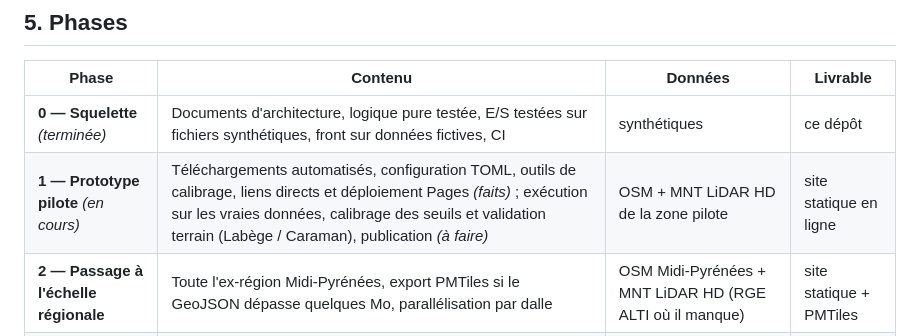
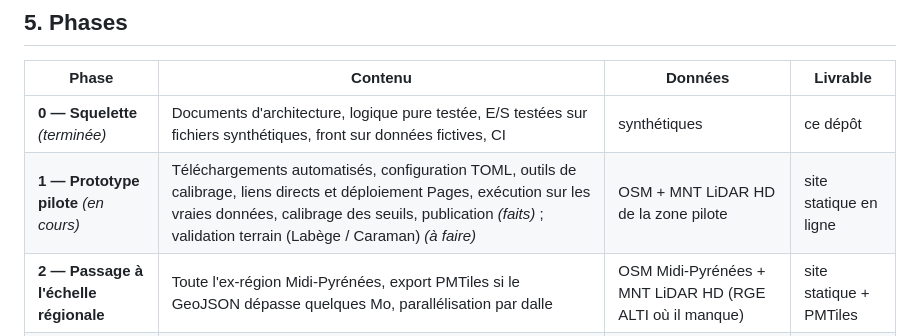
Before and after one commit to jsilobre/Flat-segments, a Markdown page: docs/architecture.md, the part around the change. Rendered like a GitHub page.

```diff
--- a/docs/architecture.md
+++ b/docs/architecture.md
@@ -235,7 +235,7 @@ flowchart TD
 | Phase | Contenu | Données | Livrable |
 |---|---|---|---|
 | **0 — Squelette** *(terminée)* | Documents d'architecture, logique pure testée, E/S testées sur fichiers synthétiques, front sur données fictives, CI | synthétiques | ce dépôt |
-| **1 — Prototype pilote** *(en cours)* | Téléchargements automatisés, configuration TOML, outils de calibrage, liens directs et déploiement Pages *(faits)* ; exécution sur les vraies données, calibrage des seuils et validation terrain (Labège / Caraman), publication *(à faire)* | OSM + MNT LiDAR HD de la zone pilote | site statique en ligne |
+| **1 — Prototype pilote** *(en cours)* | Téléchargements automatisés, configuration TOML, outils de calibrage, liens directs et déploiement Pages, exécution sur les vraies données, calibrage des seuils, publication *(faits)* ; validation terrain (Labège / Caraman) *(à faire)* | OSM + MNT LiDAR HD de la zone pilote | site statique en ligne |
 | **2 — Passage à l'échelle régionale** | Toute l'ex-région Midi-Pyrénées, export PMTiles si le GeoJSON dépasse quelques Mo, parallélisation par dalle | OSM Midi-Pyrénées + MNT LiDAR HD (RGE ALTI où il manque) | site statique + PMTiles |
 | **3 — API** | FastAPI + PostGIS, multi-régions, calcul à la demande, mises à jour OSM incrémentales, repli sur un MNT 30 m hors de France | multi-sources | API + front |
 
```
Also changed, not shown: README.md (+10 -5 lines), docs/validation/pilot.md (added, +41 -0 lines).
